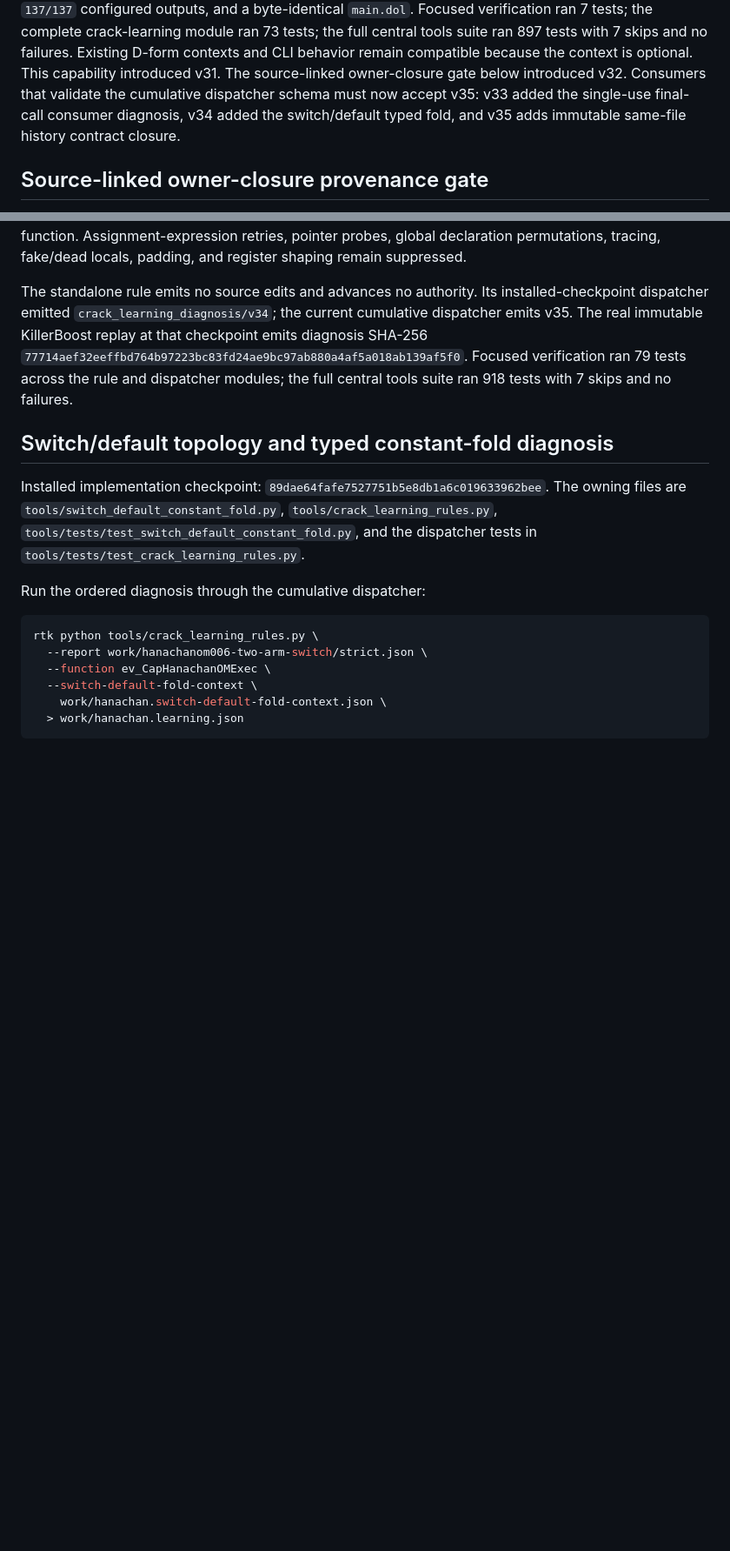
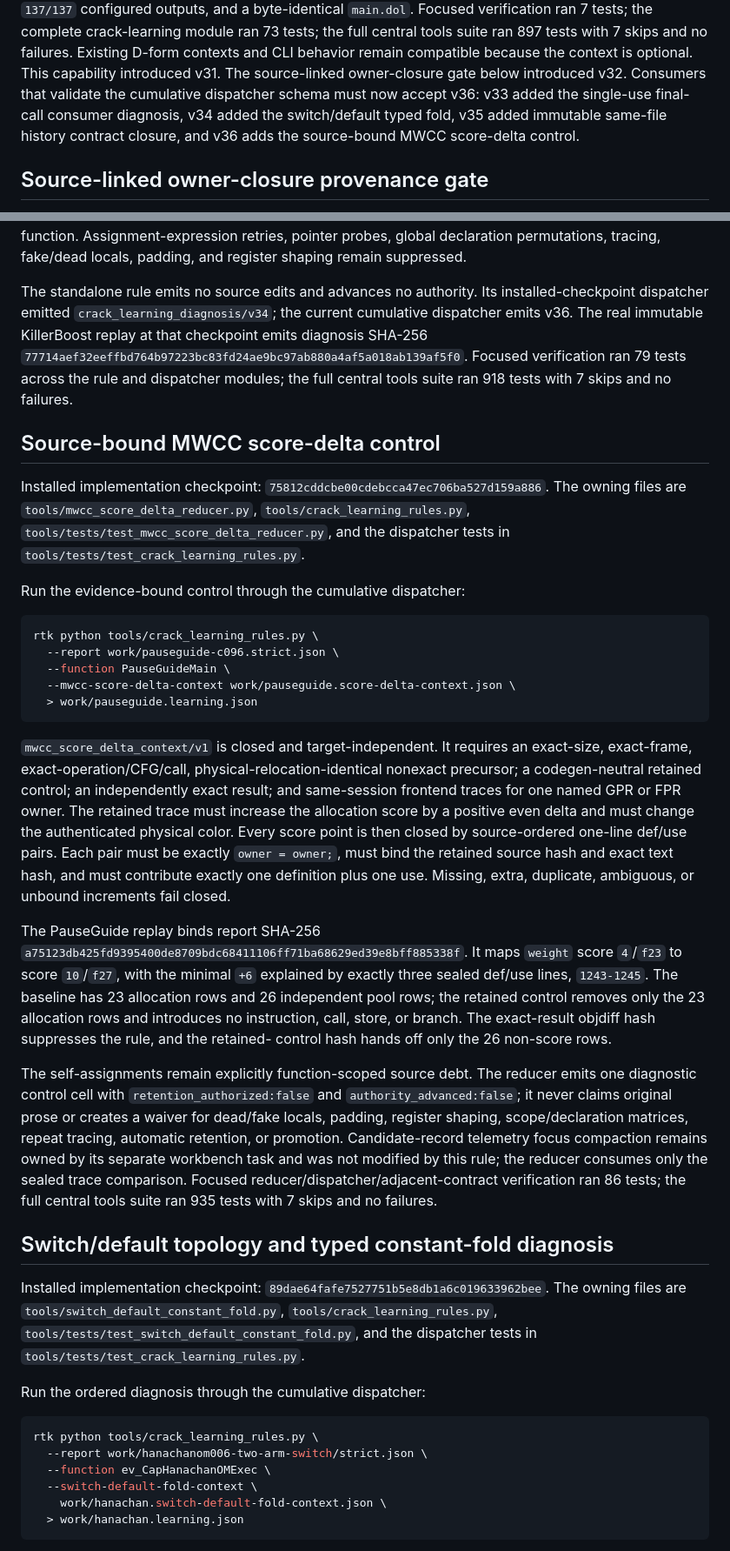
Before and after one commit to iirg4x/marioparty6, a Markdown page: docs/crack_learning_rules.md, 2 parts joined by grey strips. Shown at 87% size. GitHub-like rendering; blank space fills up the shorter version.

Commit message:
\docs: bind PauseGuide score delta diagnosis"

````diff
--- a/docs/crack_learning_rules.md
+++ b/docs/crack_learning_rules.md
@@ -541,9 +541,10 @@ crack-learning module ran 73 tests; the full central tools suite ran 897 tests
 with 7 skips and no failures. Existing D-form contexts and CLI behavior remain
 compatible because the context is optional. This capability introduced v31.
 The source-linked owner-closure gate below introduced v32. Consumers that
-validate the cumulative dispatcher schema must now accept v35: v33 added the
+validate the cumulative dispatcher schema must now accept v36: v33 added the
 single-use final-call consumer diagnosis, v34 added the switch/default typed
-fold, and v35 adds immutable same-file history contract closure.
+fold, v35 added immutable same-file history contract closure, and v36 adds the
+source-bound MWCC score-delta control.
 
 ## Source-linked owner-closure provenance gate
 
@@ -731,11 +732,59 @@ padding, and register shaping remain suppressed.
 
 The standalone rule emits no source edits and advances no authority. Its
 installed-checkpoint dispatcher emitted `crack_learning_diagnosis/v34`; the
-current cumulative dispatcher emits v35. The real immutable KillerBoost replay
+current cumulative dispatcher emits v36. The real immutable KillerBoost replay
 at that checkpoint emits diagnosis SHA-256
 `77714aef32eeffbd764b97223bc83fd24ae9bc97ab880a4af5a018ab139af5f0`.
 Focused verification ran 79 tests across the rule and dispatcher modules; the
 full central tools suite ran 918 tests with 7 skips and no failures.
+
+## Source-bound MWCC score-delta control
+
+Installed implementation checkpoint:
+`75812cddcbe00cdebcca47ec706ba527d159a886`. The owning files are
+`tools/mwcc_score_delta_reducer.py`, `tools/crack_learning_rules.py`,
+`tools/tests/test_mwcc_score_delta_reducer.py`, and the dispatcher tests in
+`tools/tests/test_crack_learning_rules.py`.
+
+Run the evidence-bound control through the cumulative dispatcher:
+
+```sh
+rtk python tools/crack_learning_rules.py \
+  --report work/pauseguide-c096.strict.json \
+  --function PauseGuideMain \
+  --mwcc-score-delta-context work/pauseguide.score-delta-context.json \
+  > work/pauseguide.learning.json
+```
+
+`mwcc_score_delta_context/v1` is closed and target-independent. It requires an
+exact-size, exact-frame, exact-operation/CFG/call, physical-relocation-identical
+nonexact precursor; a codegen-neutral retained control; an independently exact
+result; and same-session frontend traces for one named GPR or FPR owner. The
+retained trace must increase the allocation score by a positive even delta and
+must change the authenticated physical color. Every score point is then closed
+by source-ordered one-line def/use pairs. Each pair must be exactly
+`owner = owner;`, must bind the retained source hash and exact text hash, and
+must contribute exactly one definition plus one use. Missing, extra, duplicate,
+ambiguous, or unbound increments fail closed.
+
+The PauseGuide replay binds report SHA-256
+`a75123db425fd9395400de8709bdc68411106ff71ba68629ed39e8bff885338f`.
+It maps `weight` score `4`/`f23` to score `10`/`f27`, with the minimal `+6`
+explained by exactly three sealed def/use lines, `1243-1245`. The baseline has
+23 allocation rows and 26 independent pool rows; the retained control removes
+only the 23 allocation rows and introduces no instruction, call, store, or
+branch. The exact-result objdiff hash suppresses the rule, and the retained-
+control hash hands off only the 26 non-score rows.
+
+The self-assignments remain explicitly function-scoped source debt. The reducer
+emits one diagnostic control cell with `retention_authorized:false` and
+`authority_advanced:false`; it never claims original prose or creates a waiver
+for dead/fake locals, padding, register shaping, scope/declaration matrices,
+repeat tracing, automatic retention, or promotion. Candidate-record telemetry
+focus compaction remains owned by its separate workbench task and was not
+modified by this rule; the reducer consumes only the sealed trace comparison.
+Focused reducer/dispatcher/adjacent-contract verification ran 86 tests; the
+full central tools suite ran 935 tests with 7 skips and no failures.
 
 ## Switch/default topology and typed constant-fold diagnosis
 
````
Also changed, not shown: other parts of docs/crack_learning_rules.md (+3 -2 lines), docs/board_recovery_tools.md (+1 -0 lines).
